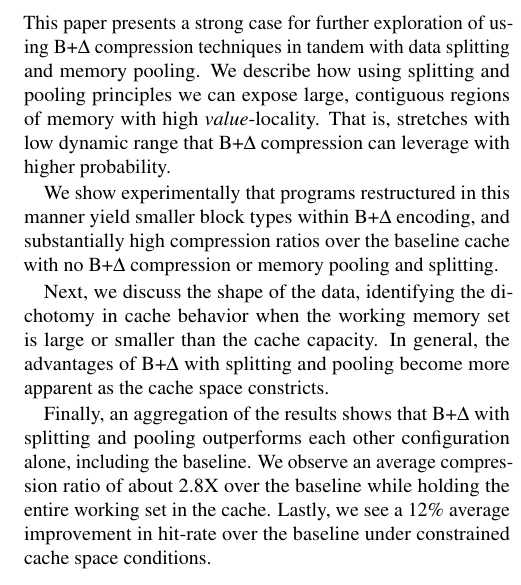
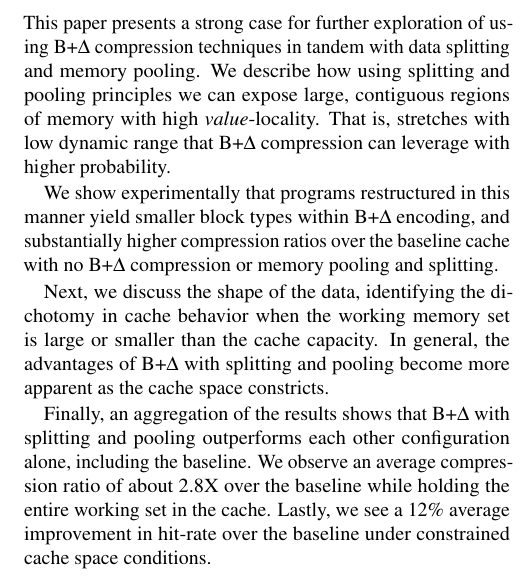
Before and after one commit to abhandaru/bd-pooling, a LaTeX document (documents/final/template.tex): part of one column of page 5 of 5, cut so that both start at the same text. Compiled offline with pdfLaTeX.

Commit message:
fixed typos in report

```diff
--- a/documents/final/template.tex
+++ b/documents/final/template.tex
@@ -208,7 +208,7 @@ On the right side of Figure 4, the cache capacities are larger than working set.
 \section{Conclusions}
 This paper presents a strong case for further exploration of using B+$\Delta$ compression techniques in tandem with data splitting and memory pooling. We describe how using splitting and pooling principles we can expose large, contiguous regions of memory with high \textit{value}-locality. That is, stretches with low dynamic range that B+$\Delta$ compression can leverage with higher probability.
 
-We show experimentally that programs restructured in this manner yield smaller block types within B+$\Delta$ encoding, and substantially high compression ratios over the baseline cache with no B+$\Delta$ compression or memory pooling and splitting.
+We show experimentally that programs restructured in this manner yield smaller block types within B+$\Delta$ encoding, and substantially higher compression ratios over the baseline cache with no B+$\Delta$ compression or memory pooling and splitting.
 
  Next, we discuss the shape of the data, identifying the dichotomy in cache behavior when the working memory set is large or smaller than the cache capacity. In general, the advantages of B+$\Delta$ with splitting and pooling become more apparent as the cache space constricts.
 
```
Also changed, not shown: documents/final.pdf, documents/final/template.pdf, documents/final/template.tex (2 more changed lines).
